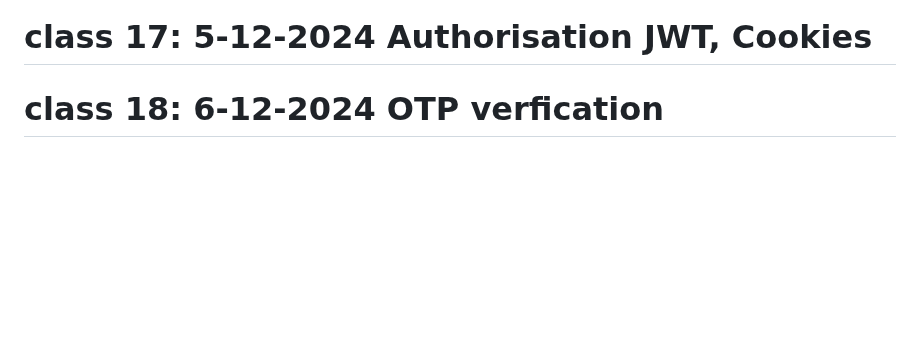
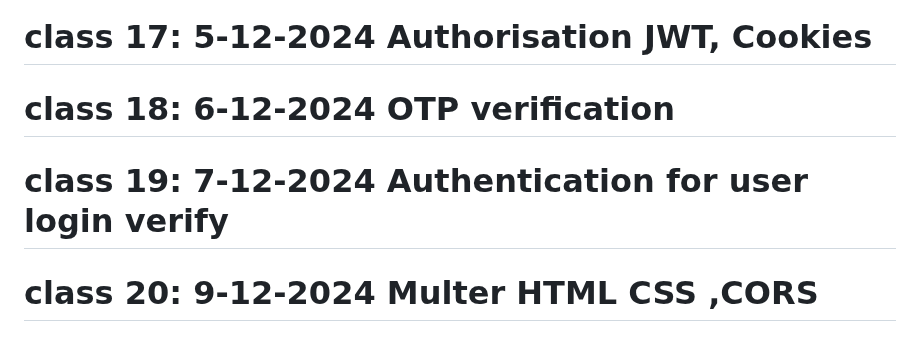
Before and after one commit to naveensivakumar14/ZATN, a Markdown page: README.md, the part around the change. GitHub-like rendering; blank space fills up the shorter version.

```diff
--- a/README.md
+++ b/README.md
@@ -105,4 +105,6 @@ Testing MongoDB with Express: Tested CRUD routes connected to MongoDB using Thun
 # class 15: 3-12-2024 Nodemailer
 # class 15: 4-12-2024 Authentication singup, sign in routes
 # class 17: 5-12-2024 Authorisation JWT, Cookies
-# class 18: 6-12-2024 OTP verfication
+# class 18: 6-12-2024 OTP verification
+# class 19: 7-12-2024 Authentication for user login verify
+# class 20: 9-12-2024 Multer HTML CSS ,CORS
```
